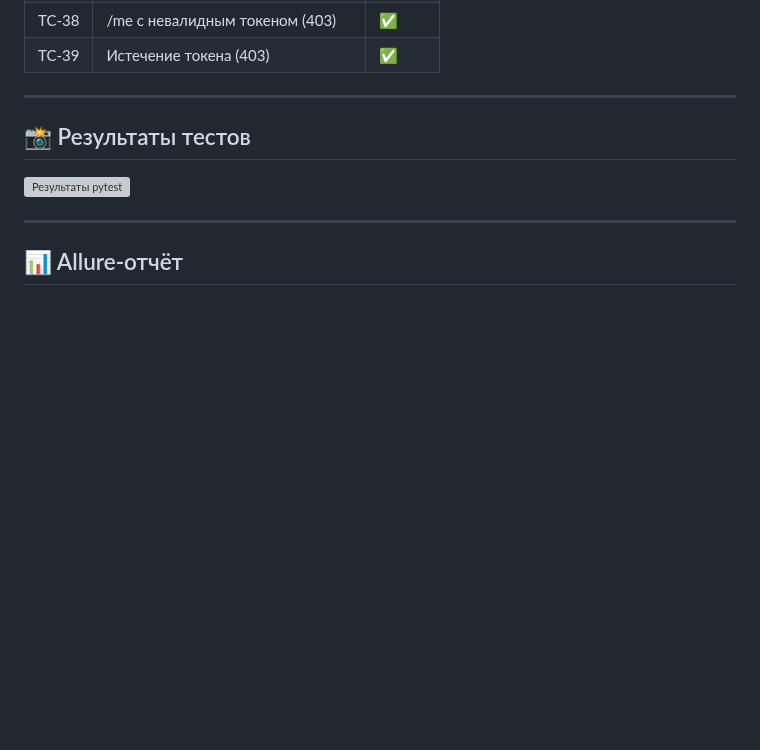
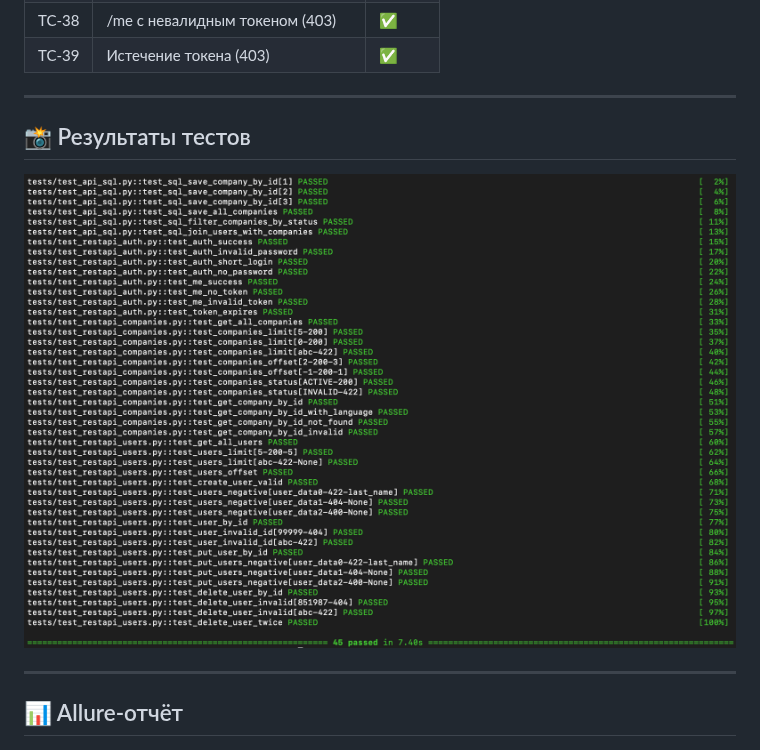
Before and after one commit to Anastasia-Pozdnyakova/qa-portfolio, a Markdown page: README.md, the part around the change. Drawn GitHub-style; pictures changed too: assets/pytest_result.png; blank space fills up the shorter version; grey boxes are pictures that could not be loaded.

Commit message:
docs: update README

```diff
--- a/README.md
+++ b/README.md
@@ -212,7 +212,7 @@ BASE_URL = https://restapi.tech/api
 
 ## 📸 Результаты тестов
 
-![Результаты pytest](assets/pytest_results.png)
+![Результаты pytest](assets/pytest_result.png)
 
 ---
 
```
Also changed, not shown: assets/allure-report.png.
